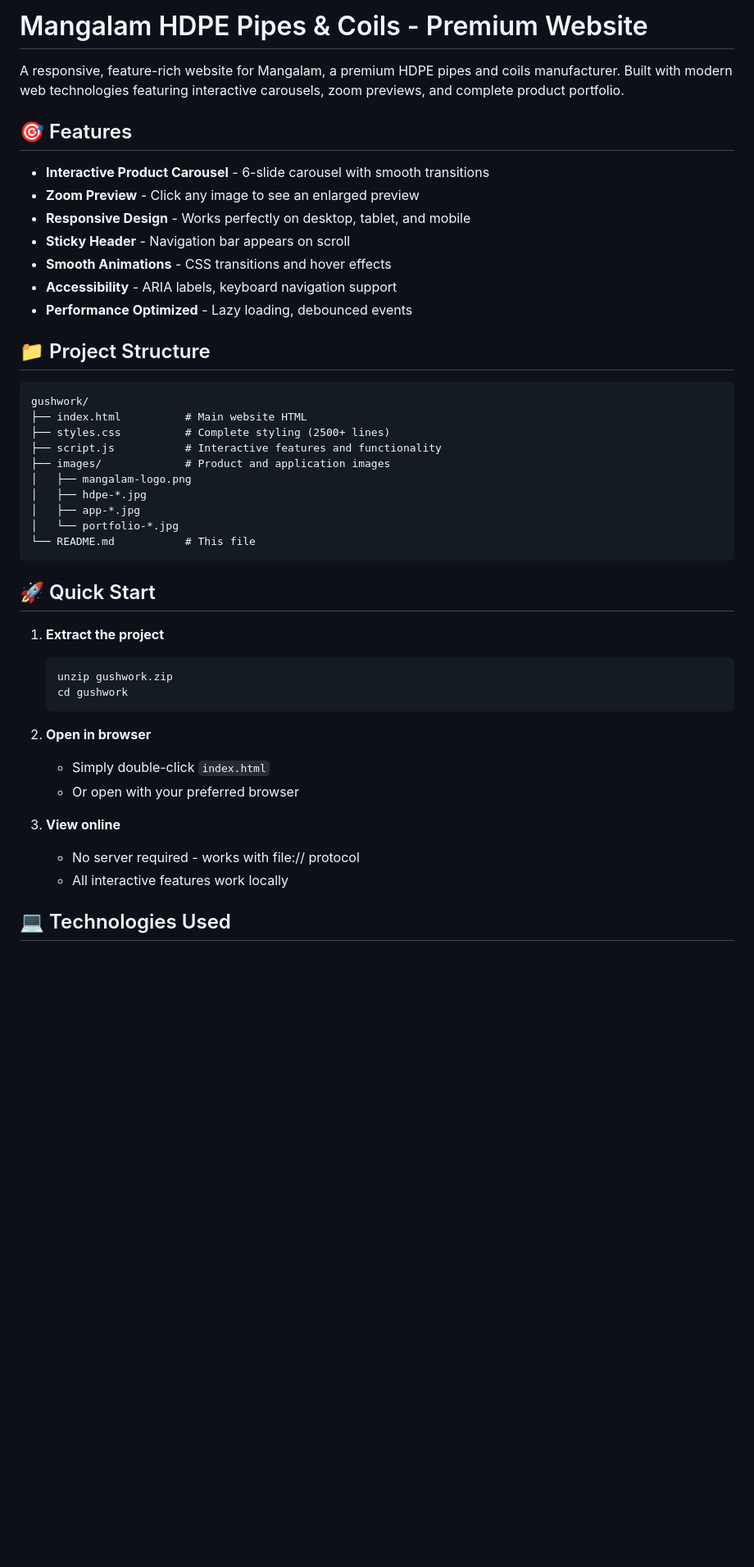
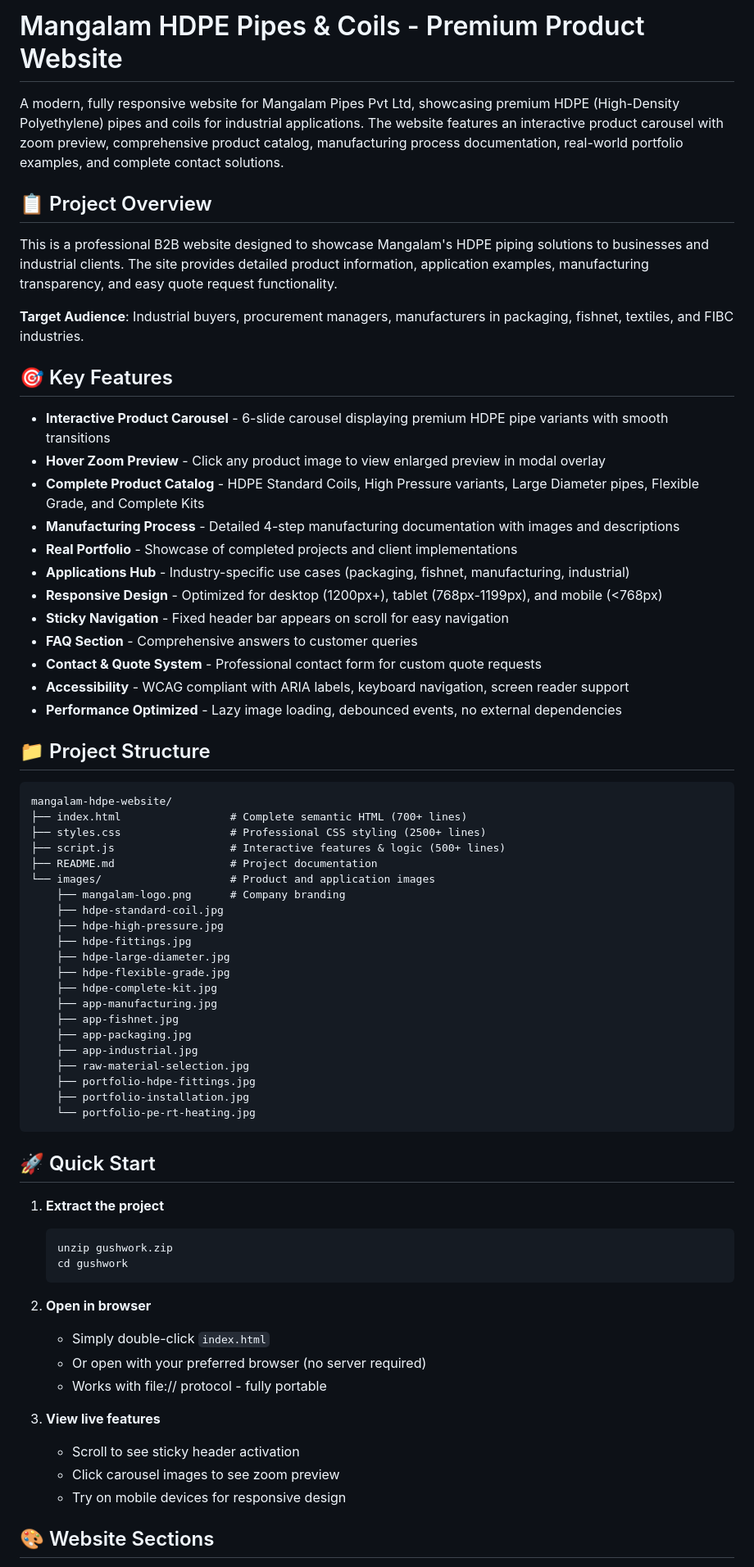
Before and after one commit to Gundabhattu/Gushwork_SriVishwahitha, a Markdown page: README.md, the part around one of its changes. Shown at 82% size. Drawn GitHub-style; blank space fills up the shorter version.

````diff
--- a/README.md
+++ b/README.md
@@ -1,30 +1,52 @@
-# Mangalam HDPE Pipes & Coils - Premium Website
+# Mangalam HDPE Pipes & Coils - Premium Product Website
 
-A responsive, feature-rich website for Mangalam, a premium HDPE pipes and coils manufacturer. Built with modern web technologies featuring interactive carousels, zoom previews, and complete product portfolio.
+A modern, fully responsive website for Mangalam Pipes Pvt Ltd, showcasing premium HDPE (High-Density Polyethylene) pipes and coils for industrial applications. The website features an interactive product carousel with zoom preview, comprehensive product catalog, manufacturing process documentation, real-world portfolio examples, and complete contact solutions.
 
-## 🎯 Features
+## 📋 Project Overview
 
-- **Interactive Product Carousel** - 6-slide carousel with smooth transitions
-- **Zoom Preview** - Click any image to see an enlarged preview
-- **Responsive Design** - Works perfectly on desktop, tablet, and mobile
-- **Sticky Header** - Navigation bar appears on scroll
-- **Smooth Animations** - CSS transitions and hover effects
-- **Accessibility** - ARIA labels, keyboard navigation support
-- **Performance Optimized** - Lazy loading, debounced events
+This is a professional B2B website designed to showcase Mangalam's HDPE piping solutions to businesses and industrial clients. The site provides detailed product information, application examples, manufacturing transparency, and easy quote request functionality.
+
+**Target Audience**: Industrial buyers, procurement managers, manufacturers in packaging, fishnet, textiles, and FIBC industries.
+
+## 🎯 Key Features
+
+- **Interactive Product Carousel** - 6-slide carousel displaying premium HDPE pipe variants with smooth transitions
+- **Hover Zoom Preview** - Click any product image to view enlarged preview in modal overlay
+- **Complete Product Catalog** - HDPE Standard Coils, High Pressure variants, Large Diameter pipes, Flexible Grade, and Complete Kits
+- **Manufacturing Process** - Detailed 4-step manufacturing documentation with images and descriptions
+- **Real Portfolio** - Showcase of completed projects and client implementations
+- **Applications Hub** - Industry-specific use cases (packaging, fishnet, manufacturing, industrial)
+- **Responsive Design** - Optimized for desktop (1200px+), tablet (768px-1199px), and mobile (<768px)
+- **Sticky Navigation** - Fixed header bar appears on scroll for easy navigation
+- **FAQ Section** - Comprehensive answers to customer queries
+- **Contact & Quote System** - Professional contact form for custom quote requests
+- **Accessibility** - WCAG compliant with ARIA labels, keyboard navigation, screen reader support
+- **Performance Optimized** - Lazy image loading, debounced events, no external dependencies
 
 ## 📁 Project Structure
 
 ```
-gushwork/
-├── index.html          # Main website HTML
-├── styles.css          # Complete styling (2500+ lines)
-├── script.js           # Interactive features and functionality
-├── images/             # Product and application images
-│   ├── mangalam-logo.png
-│   ├── hdpe-*.jpg
-│   ├── app-*.jpg
-│   └── portfolio-*.jpg
-└── README.md           # This file
+mangalam-hdpe-website/
+├── index.html                 # Complete semantic HTML (700+ lines)
+├── styles.css                 # Professional CSS styling (2500+ lines)
+├── script.js                  # Interactive features & logic (500+ lines)
+├── README.md                  # Project documentation
+└── images/                    # Product and application images
+    ├── mangalam-logo.png      # Company branding
+    ├── hdpe-standard-coil.jpg
+    ├── hdpe-high-pressure.jpg
+    ├── hdpe-fittings.jpg
+    ├── hdpe-large-diameter.jpg
+    ├── hdpe-flexible-grade.jpg
+    ├── hdpe-complete-kit.jpg
+    ├── app-manufacturing.jpg
+    ├── app-fishnet.jpg
+    ├── app-packaging.jpg
+    ├── app-industrial.jpg
+    ├── raw-material-selection.jpg
+    ├── portfolio-hdpe-fittings.jpg
+    ├── portfolio-installation.jpg
+    └── portfolio-pe-rt-heating.jpg
 ```
 
 ## 🚀 Quick Start
@@ -37,11 +59,13 @@ gushwork/
 
 2. **Open in browser**
    - Simply double-click `index.html`
-   - Or open with your preferred browser
+   - Or open with your preferred browser (no server required)
+   - Works with file:// protocol - fully portable
 
-3. **View online**
-   - No server required - works with file:// protocol
-   - All interactive features work locally
+3. **View live features**
+   - Scroll to see sticky header activation
+   - Click carousel images to see zoom preview
+   - Try on mobile devices for responsive design
 
-## 💻 Technologies Used
+## 🎨 Website Sections
 
````
Also changed, not shown: other parts of README.md (+207 -51 lines).
